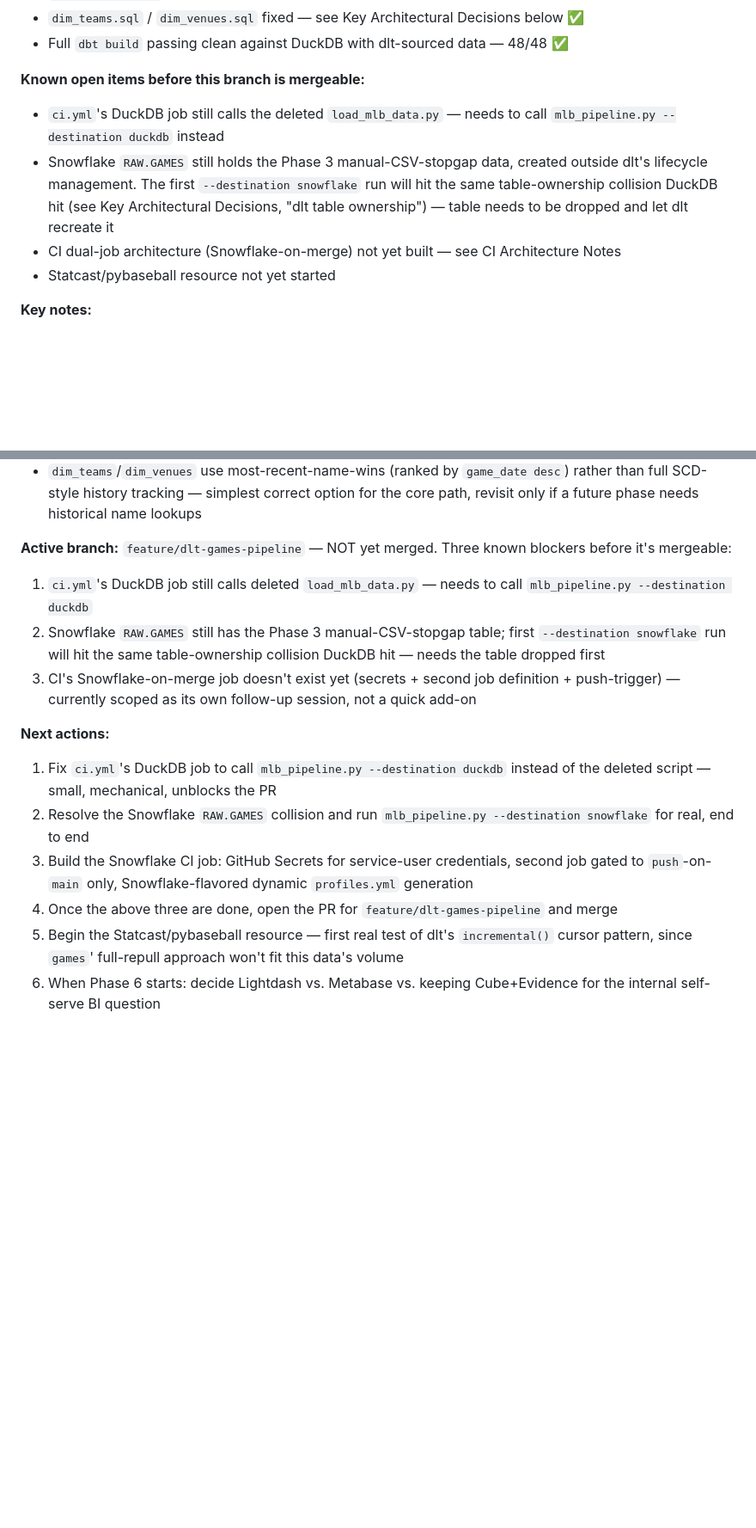
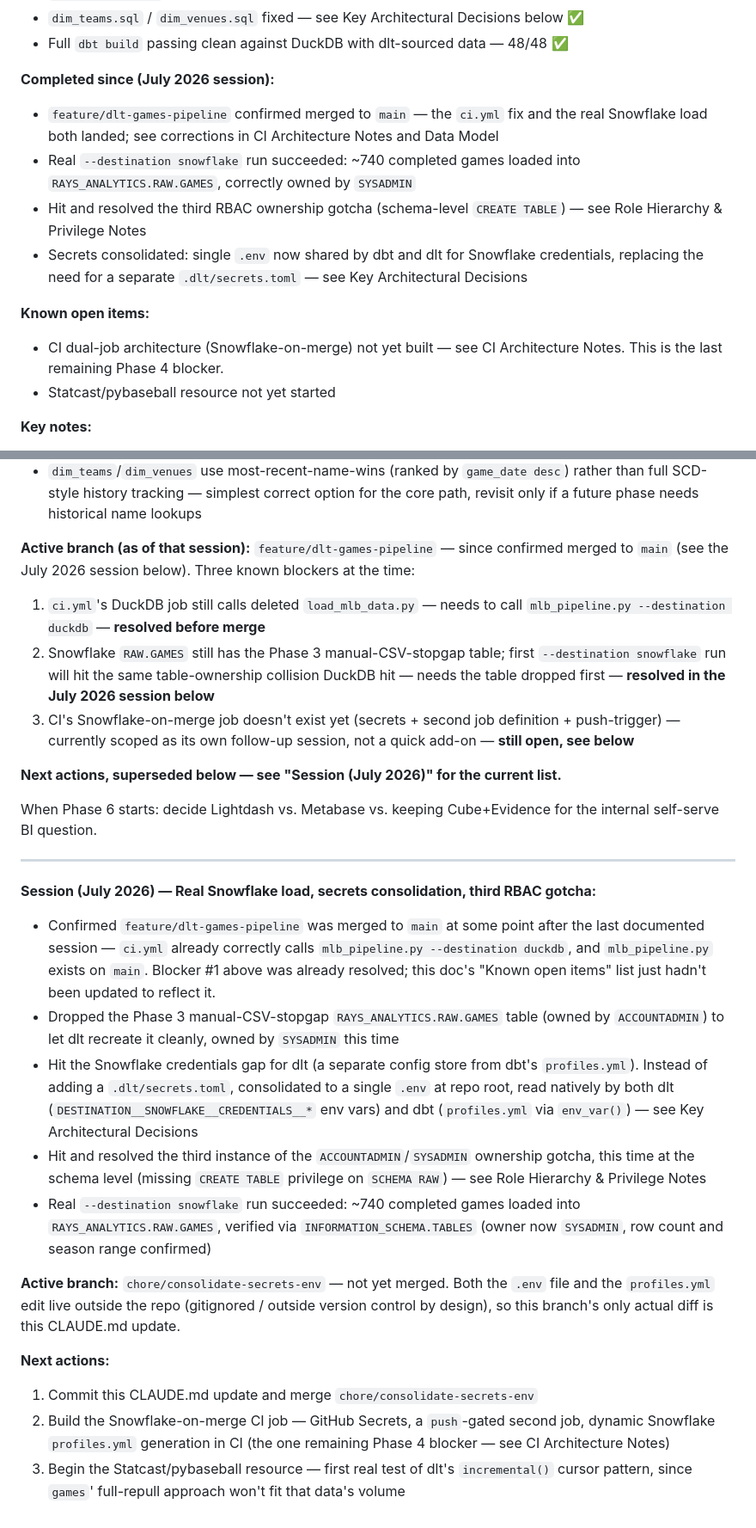
Before and after one commit to dyllyngiles/rays-analytics, a Markdown page: CLAUDE.md, 2 parts joined by grey strips. Shown at 86% size. GitHub-like rendering; blank space fills up the shorter version.

```diff
--- a/CLAUDE.md
+++ b/CLAUDE.md
@@ -477,10 +482,14 @@ Run from repo root, not the `rays_analytics/` subfolder — `uv.lock` lives at r
 - `dim_teams.sql` / `dim_venues.sql` fixed — see Key Architectural Decisions below ✅
 - Full `dbt build` passing clean against DuckDB with dlt-sourced data — 48/48 ✅
 
-**Known open items before this branch is mergeable:**
-- `ci.yml`'s DuckDB job still calls the deleted `load_mlb_data.py` — needs to call `mlb_pipeline.py --destination duckdb` instead
-- Snowflake `RAW.GAMES` still holds the Phase 3 manual-CSV-stopgap data, created outside dlt's lifecycle management. The first `--destination snowflake` run will hit the same table-ownership collision DuckDB hit (see Key Architectural Decisions, "dlt table ownership") — table needs to be dropped and let dlt recreate it
-- CI dual-job architecture (Snowflake-on-merge) not yet built — see CI Architecture Notes
+**Completed since (July 2026 session):**
+- `feature/dlt-games-pipeline` confirmed merged to `main` — the `ci.yml` fix and the real Snowflake load both landed; see corrections in CI Architecture Notes and Data Model
+- Real `--destination snowflake` run succeeded: ~740 completed games loaded into `RAYS_ANALYTICS.RAW.GAMES`, correctly owned by `SYSADMIN`
+- Hit and resolved the third RBAC ownership gotcha (schema-level `CREATE TABLE`) — see Role Hierarchy & Privilege Notes
+- Secrets consolidated: single `.env` now shared by dbt and dlt for Snowflake credentials, replacing the need for a separate `.dlt/secrets.toml` — see Key Architectural Decisions
+
+**Known open items:**
+- CI dual-job architecture (Snowflake-on-merge) not yet built — see CI Architecture Notes. This is the last remaining Phase 4 blocker.
 - Statcast/pybaseball resource not yet started
 
 **Key notes:**
@@ -598,15 +607,27 @@ Run from repo root, not the `rays_analytics/` subfolder — `uv.lock` lives at r
 - dlt pipeline destination is a CLI flag, not hardcoded, specifically so DuckDB can be refreshed freely (real data, zero cost) independent of Snowflake spend
 - `dim_teams`/`dim_venues` use most-recent-name-wins (ranked by `game_date desc`) rather than full SCD-style history tracking — simplest correct option for the core path, revisit only if a future phase needs historical name lookups
 
-**Active branch:** `feature/dlt-games-pipeline` — NOT yet merged. Three known blockers before it's mergeable:
-1. `ci.yml`'s DuckDB job still calls deleted `load_mlb_data.py` — needs to call `mlb_pipeline.py --destination duckdb`
-2. Snowflake `RAW.GAMES` still has the Phase 3 manual-CSV-stopgap table; first `--destination snowflake` run will hit the same table-ownership collision DuckDB hit — needs the table dropped first
-3. CI's Snowflake-on-merge job doesn't exist yet (secrets + second job definition + push-trigger) — currently scoped as its own follow-up session, not a quick add-on
+**Active branch (as of that session):** `feature/dlt-games-pipeline` — since confirmed merged to `main` (see the July 2026 session below). Three known blockers at the time:
+1. `ci.yml`'s DuckDB job still calls deleted `load_mlb_data.py` — needs to call `mlb_pipeline.py --destination duckdb` — **resolved before merge**
+2. Snowflake `RAW.GAMES` still has the Phase 3 manual-CSV-stopgap table; first `--destination snowflake` run will hit the same table-ownership collision DuckDB hit — needs the table dropped first — **resolved in the July 2026 session below**
+3. CI's Snowflake-on-merge job doesn't exist yet (secrets + second job definition + push-trigger) — currently scoped as its own follow-up session, not a quick add-on — **still open, see below**
+
+**Next actions, superseded below — see "Session (July 2026)" for the current list.**
+
+When Phase 6 starts: decide Lightdash vs. Metabase vs. keeping Cube+Evidence for the internal self-serve BI question.
+
+---
+
+**Session (July 2026) — Real Snowflake load, secrets consolidation, third RBAC gotcha:**
+- Confirmed `feature/dlt-games-pipeline` was merged to `main` at some point after the last documented session — `ci.yml` already correctly calls `mlb_pipeline.py --destination duckdb`, and `mlb_pipeline.py` exists on `main`. Blocker #1 above was already resolved; this doc's "Known open items" list just hadn't been updated to reflect it.
+- Dropped the Phase 3 manual-CSV-stopgap `RAYS_ANALYTICS.RAW.GAMES` table (owned by `ACCOUNTADMIN`) to let dlt recreate it cleanly, owned by `SYSADMIN` this time
+- Hit the Snowflake credentials gap for dlt (a separate config store from dbt's `profiles.yml`). Instead of adding a `.dlt/secrets.toml`, consolidated to a single `.env` at repo root, read natively by both dlt (`DESTINATION__SNOWFLAKE__CREDENTIALS__*` env vars) and dbt (`profiles.yml` via `env_var()`) — see Key Architectural Decisions
+- Hit and resolved the third instance of the `ACCOUNTADMIN`/`SYSADMIN` ownership gotcha, this time at the schema level (missing `CREATE TABLE` privilege on `SCHEMA RAW`) — see Role Hierarchy & Privilege Notes
+- Real `--destination snowflake` run succeeded: ~740 completed games loaded into `RAYS_ANALYTICS.RAW.GAMES`, verified via `INFORMATION_SCHEMA.TABLES` (owner now `SYSADMIN`, row count and season range confirmed)
+
+**Active branch:** `chore/consolidate-secrets-env` — not yet merged. Both the `.env` file and the `profiles.yml` edit live outside the repo (gitignored / outside version control by design), so this branch's only actual diff is this CLAUDE.md update.
 
 **Next actions:**
-1. Fix `ci.yml`'s DuckDB job to call `mlb_pipeline.py --destination duckdb` instead of the deleted script — small, mechanical, unblocks the PR
-2. Resolve the Snowflake `RAW.GAMES` collision and run `mlb_pipeline.py --destination snowflake` for real, end to end
-3. Build the Snowflake CI job: GitHub Secrets for service-user credentials, second job gated to `push`-on-`main` only, Snowflake-flavored dynamic `profiles.yml` generation
-4. Once the above three are done, open the PR for `feature/dlt-games-pipeline` and merge
-5. Begin the Statcast/pybaseball resource — first real test of dlt's `incremental()` cursor pattern, since `games`' full-repull approach won't fit this data's volume
-4. When Phase 6 starts: decide Lightdash vs. Metabase vs. keeping Cube+Evidence for the internal self-serve BI question
+1. Commit this CLAUDE.md update and merge `chore/consolidate-secrets-env`
+2. Build the Snowflake-on-merge CI job — GitHub Secrets, a `push`-gated second job, dynamic Snowflake `profiles.yml` generation in CI (the one remaining Phase 4 blocker — see CI Architecture Notes)
+3. Begin the Statcast/pybaseball resource — first real test of dlt's `incremental()` cursor pattern, since `games`' full-repull approach won't fit that data's volume
```
Also changed, not shown: other parts of CLAUDE.md (+20 -15 lines).
